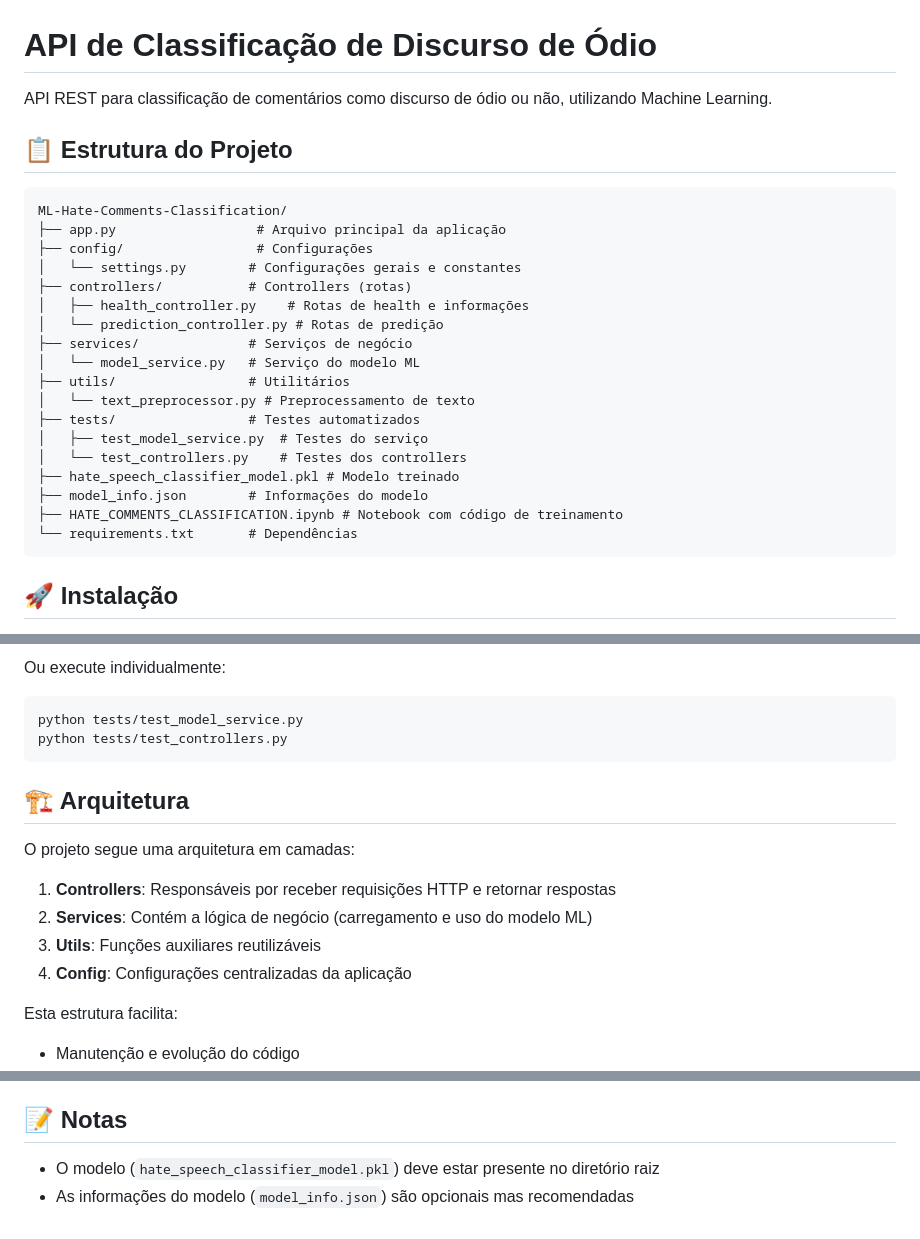
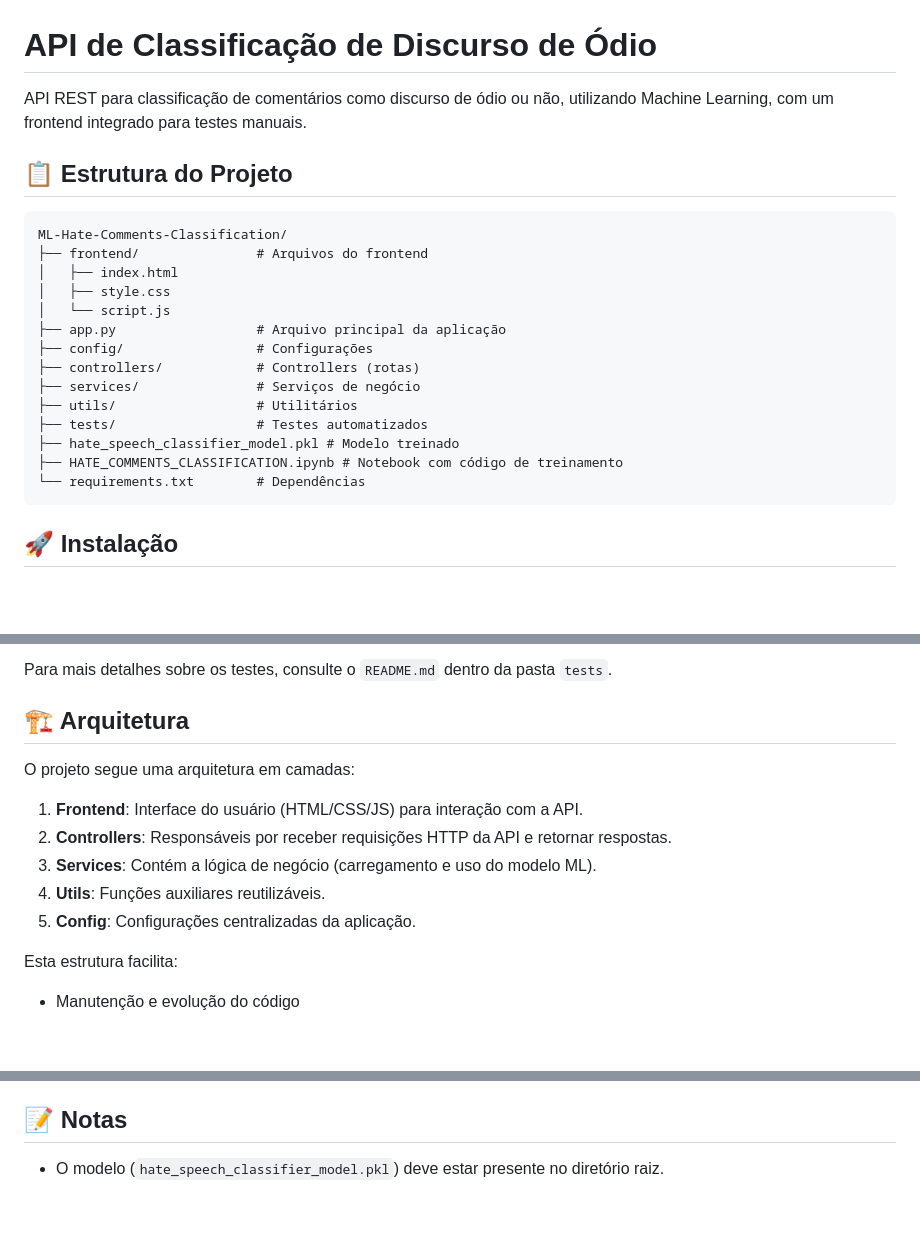
Before and after one commit to RafaelAlves9/ML-Hate-Comments-Classification, a Markdown page: README.md, 3 parts joined by grey strips. Rendered like a GitHub page; blank space fills up the shorter version.

````diff
--- a/README.md
+++ b/README.md
@@ -1,28 +1,24 @@
 # API de Classificação de Discurso de Ódio
 
-API REST para classificação de comentários como discurso de ódio ou não, utilizando Machine Learning.
+API REST para classificação de comentários como discurso de ódio ou não, utilizando Machine Learning, com um frontend integrado para testes manuais.
 
 ## 📋 Estrutura do Projeto
 
 ```
 ML-Hate-Comments-Classification/
+├── frontend/               # Arquivos do frontend
+│   ├── index.html
+│   ├── style.css
+│   └── script.js
 ├── app.py                  # Arquivo principal da aplicação
 ├── config/                 # Configurações
-│   └── settings.py        # Configurações gerais e constantes
-├── controllers/           # Controllers (rotas)
-│   ├── health_controller.py    # Rotas de health e informações
-│   └── prediction_controller.py # Rotas de predição
-├── services/              # Serviços de negócio
-│   └── model_service.py   # Serviço do modelo ML
-├── utils/                 # Utilitários
-│   └── text_preprocessor.py # Preprocessamento de texto
-├── tests/                 # Testes automatizados
-│   ├── test_model_service.py  # Testes do serviço
-│   └── test_controllers.py    # Testes dos controllers
+├── controllers/            # Controllers (rotas)
+├── services/               # Serviços de negócio
+├── utils/                  # Utilitários
+├── tests/                  # Testes automatizados
 ├── hate_speech_classifier_model.pkl # Modelo treinado
-├── model_info.json        # Informações do modelo
 ├── HATE_COMMENTS_CLASSIFICATION.ipynb # Notebook com código de treinamento
-└── requirements.txt       # Dependências
+└── requirements.txt        # Dependências
 ```
 
 ## 🚀 Instalação
@@ -96,19 +121,15 @@ python -m pytest tests/
 ```
-
-Ou execute individualmente:
-```bash
-python tests/test_model_service.py
-python tests/test_controllers.py
-```
+Para mais detalhes sobre os testes, consulte o `README.md` dentro da pasta `tests`.
 
 ## 🏗️ Arquitetura
 
 O projeto segue uma arquitetura em camadas:
 
-1. **Controllers**: Responsáveis por receber requisições HTTP e retornar respostas
-2. **Services**: Contém a lógica de negócio (carregamento e uso do modelo ML)
-3. **Utils**: Funções auxiliares reutilizáveis
-4. **Config**: Configurações centralizadas da aplicação
+1.  **Frontend**: Interface do usuário (HTML/CSS/JS) para interação com a API.
+2.  **Controllers**: Responsáveis por receber requisições HTTP da API e retornar respostas.
+3.  **Services**: Contém a lógica de negócio (carregamento e uso do modelo ML).
+4.  **Utils**: Funções auxiliares reutilizáveis.
+5.  **Config**: Configurações centralizadas da aplicação.
 
 Esta estrutura facilita:
 - Manutenção e evolução do código
@@ -128,5 +149,4 @@ O modelo de Machine Learning foi treinado no **Google Colab** e todo o código d
 
 ## 📝 Notas
 
-- O modelo (`hate_speech_classifier_model.pkl`) deve estar presente no diretório raiz
-- As informações do modelo (`model_info.json`) são opcionais mas recomendadas
+- O modelo (`hate_speech_classifier_model.pkl`) deve estar presente no diretório raiz.
````
Also changed, not shown: other parts of README.md (+39 -10 lines).
